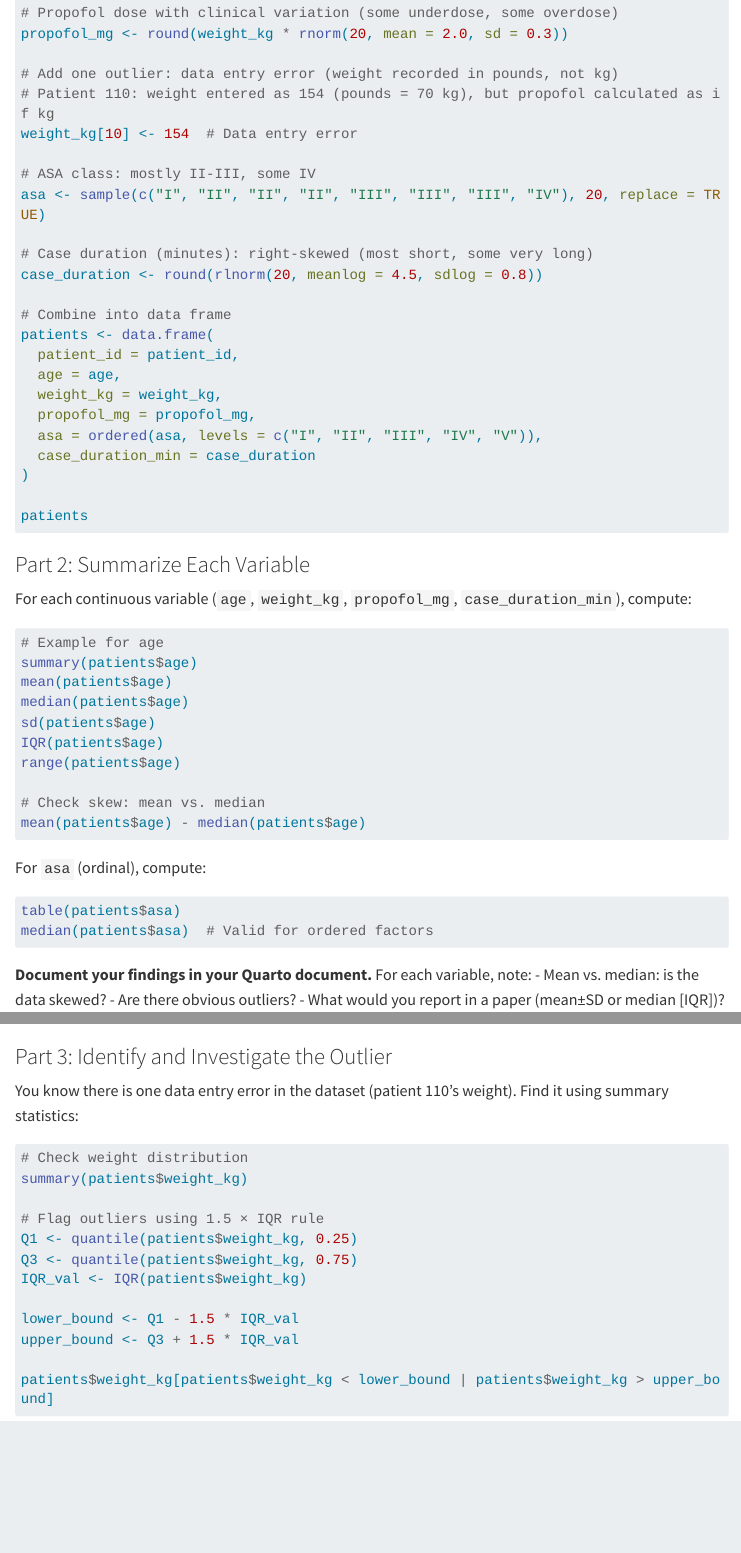
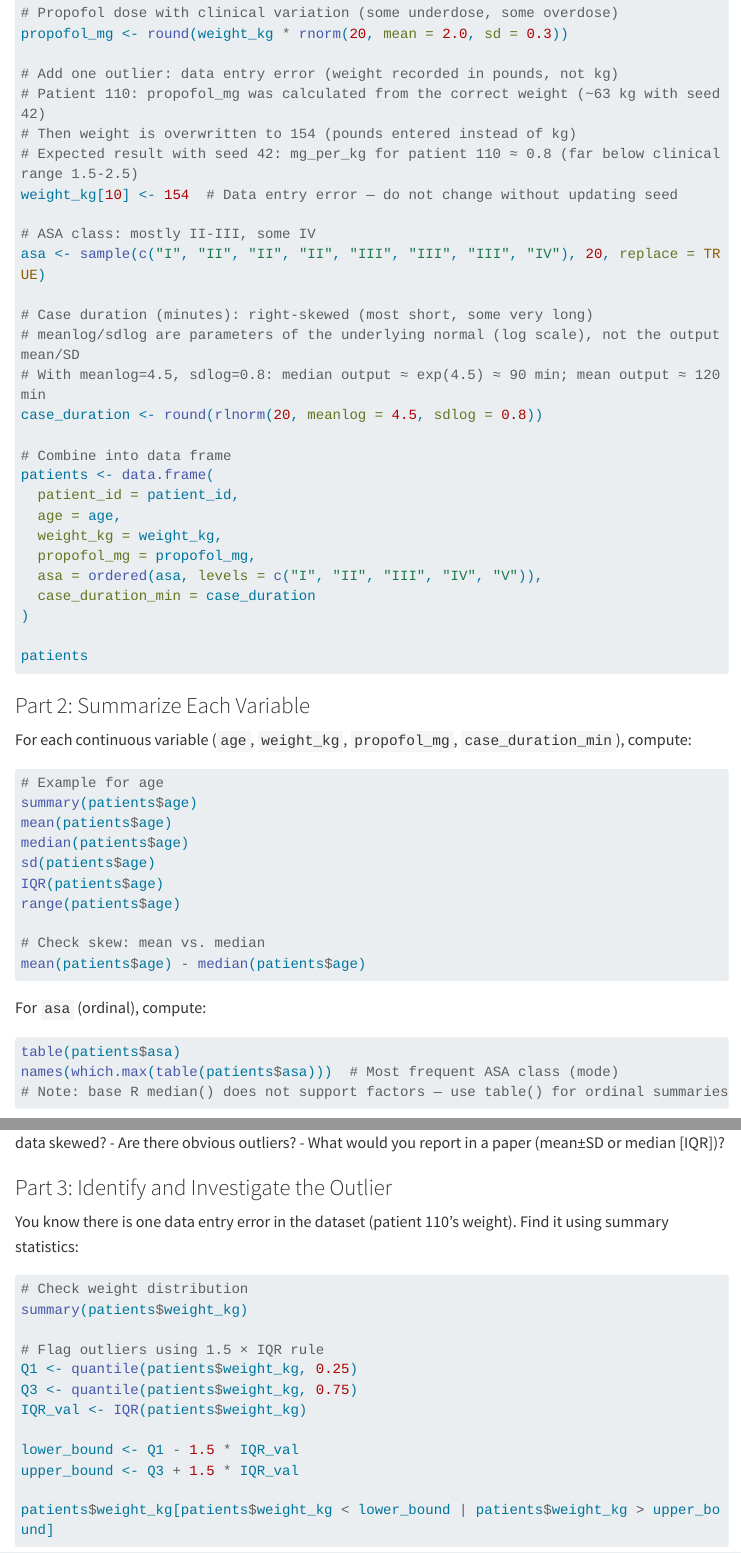
Before and after one commit to balinesthesia/mds-curriculum, a Quarto document (basic/week-05/index.qmd): the page in a window 1100 px wide, from 2970 px down, and a second part further down, joined at a grey line. Rendered offline with R 4.5, knitr and Pandoc in place of Quarto, with nearby package versions; menus at the side of the page are left out; long lines of code are wrapped.

Commit message:
fix(week-04,week-05): correct median() on factors, which.min, and documentation
Critical fixes:
- week-04/index.qmd: median(asa) returns NA in R — replaced with names(which.max(table()))
- week-04/facilitator.qmd: same median() fix in demo script
- week-05/index.qmd: which.max(mg_per_kg) identified wrong patient → which.min()
- week-05/index.qmd: median(patients) returns NA — replaced with mode via table()

Documentation improvements:
- week-04/index.qmd: add note that ordered() coerces to character
- week-04/index.qmd: replace unstable therinspark.com with CRAN Task View
- week-05/index.qmd: document expected seed-42 mg/kg values for outlier
- week-05/index.qmd: explain rlnorm(meanlog, sdlog) parameter semantics

All fixes verified against R 4.3.0 base documentation (?median, ?factor, ?rlnorm).

````diff
--- a/basic/week-04/index.qmd
+++ b/basic/week-04/index.qmd
@@ -73,7 +73,8 @@ median(map)
 asa <- ordered(c("II", "III", "II", "IV", "III", "II"),
                levels = c("I", "II", "III", "IV", "V", "VI"))
 table(asa)
-median(asa)  # Returns "III" — the middle category
+names(which.max(table(asa)))  # Returns the most frequent category ("II")
+# Note: base R median() does not support factors — use table() for ordinal summaries
 ```
 
 ### Nominal Data
@@ -176,10 +177,11 @@ sex_factor <- factor(c("male", "female", "female", "male"))
 **Trap 3: Factors that are secretly ordered**
 
 ```r
-# Wrong — treated as nominal
+# Wrong — treated as nominal (R assigns alphabetical level order: 0,2,3,5,8)
 pain_wrong <- factor(c(0, 2, 5, 3, 8))
 
-# Right — treated as ordinal
+# Right — treated as ordinal (levels = 0:10 specifies full ordered scale 0-10)
+# Note: both values and levels are coerced to character internally by ordered()
 pain_right <- ordered(c(0, 2, 5, 3, 8), levels = 0:10)
 ```
 
--- a/basic/week-05/index.qmd
+++ b/basic/week-05/index.qmd
@@ -98,13 +98,17 @@ weight_kg <- pmin(weight_kg, 120)
 propofol_mg <- round(weight_kg * rnorm(20, mean = 2.0, sd = 0.3))
 
 # Add one outlier: data entry error (weight recorded in pounds, not kg)
-# Patient 110: weight entered as 154 (pounds = 70 kg), but propofol calculated as if kg
-weight_kg[10] <- 154  # Data entry error
+# Patient 110: propofol_mg was calculated from the correct weight (~63 kg with seed 42)
+# Then weight is overwritten to 154 (pounds entered instead of kg)
+# Expected result with seed 42: mg_per_kg for patient 110 ≈ 0.8 (far below clinical range 1.5-2.5)
+weight_kg[10] <- 154  # Data entry error — do not change without updating seed
 
 # ASA class: mostly II-III, some IV
 asa <- sample(c("I", "II", "II", "II", "III", "III", "III", "IV"), 20, replace = TRUE)
 
 # Case duration (minutes): right-skewed (most short, some very long)
+# meanlog/sdlog are parameters of the underlying normal (log scale), not the output mean/SD
+# With meanlog=4.5, sdlog=0.8: median output ≈ exp(4.5) ≈ 90 min; mean output ≈ 120 min
 case_duration <- round(rlnorm(20, meanlog = 4.5, sdlog = 0.8))
 
 # Combine into data frame
@@ -141,7 +145,8 @@ For `asa` (ordinal), compute:
 
 ```r
 table(patients$asa)
-median(patients$asa)  # Valid for ordered factors
+names(which.max(table(patients$asa)))  # Most frequent ASA class (mode)
+# Note: base R median() does not support factors — use table() for ordinal summaries
 ```
 
 **Document your findings in your Quarto document.** For each variable, note:
````
Also changed, not shown: basic/week-04/facilitator.qmd (+2 -2 lines), basic/week-04/index.qmd (2 more changed lines), basic/week-05/index.qmd (4 more changed lines).
